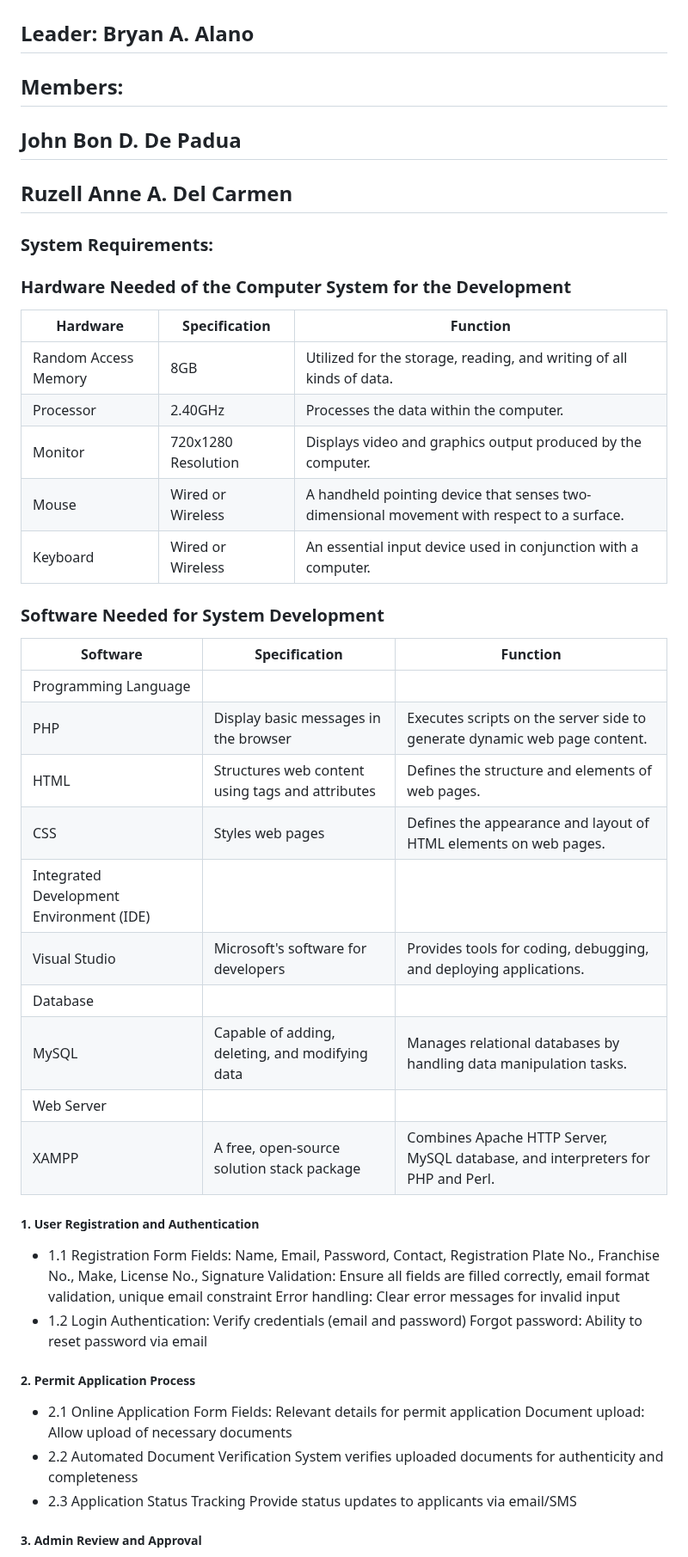
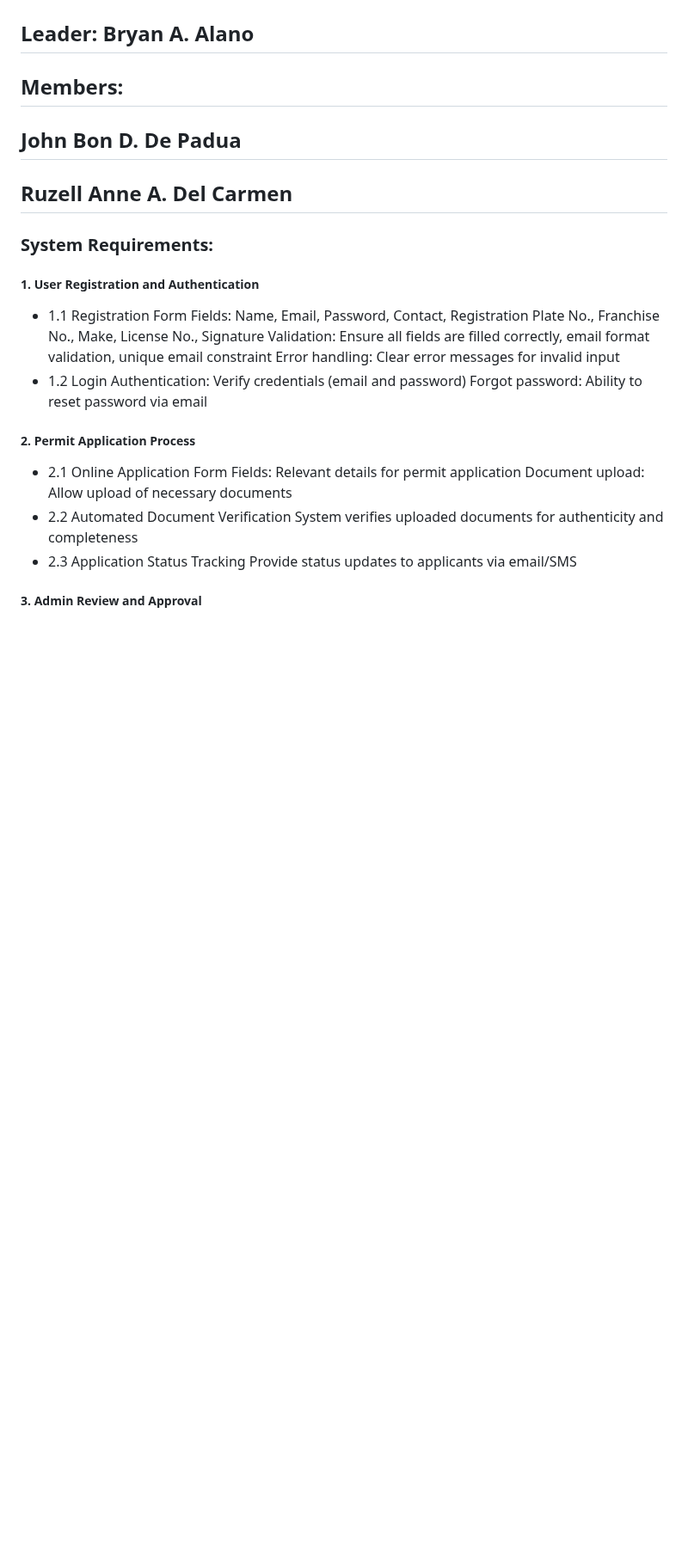
Before and after one commit to BryanAlano04/TricyclePermitMS, a Markdown page: README.md, the part around one of its changes. Shown at 86% size. Drawn GitHub-style; blank space fills up the shorter version.

```diff
--- a/README.md
+++ b/README.md
@@ -5,31 +5,6 @@
   ## Ruzell Anne A. Del Carmen
 
 ### System Requirements:
-
-### Hardware Needed of the Computer System for the Development
-
-| Hardware            | Specification     | Function                                                   |
-|---------------------|-------------------|------------------------------------------------------------|
-| Random Access Memory| 8GB               | Utilized for the storage, reading, and writing of all kinds of data. |
-| Processor           | 2.40GHz           | Processes the data within the computer.                    |
-| Monitor             | 720x1280 Resolution | Displays video and graphics output produced by the computer. |
-| Mouse               | Wired or Wireless | A handheld pointing device that senses two-dimensional movement with respect to a surface. |
-| Keyboard            | Wired or Wireless | An essential input device used in conjunction with a computer. |
-
-### Software Needed for System Development
-
-| Software                         | Specification                                  | Function                                                                 |
-|----------------------------------|------------------------------------------------|--------------------------------------------------------------------------|
-| Programming Language             |                                                |                                                                          |
-| PHP                              | Display basic messages in the browser          | Executes scripts on the server side to generate dynamic web page content.|
-| HTML                             | Structures web content using tags and attributes | Defines the structure and elements of web pages.                         |
-| CSS                              | Styles web pages                               | Defines the appearance and layout of HTML elements on web pages.         |
-| Integrated Development Environment (IDE) |                                            |                                                                          |
-| Visual Studio                    | Microsoft's software for developers            | Provides tools for coding, debugging, and deploying applications.         |
-| Database                         |                                                |                                                                          |
-| MySQL                            | Capable of adding, deleting, and modifying data | Manages relational databases by handling data manipulation tasks.         |
-| Web Server                       |                                                |                                                                          |
-| XAMPP                            | A free, open-source solution stack package     | Combines Apache HTTP Server, MySQL database, and interpreters for PHP and Perl. |
 
 ##### 1. User Registration and Authentication
 - 1.1 Registration Form
```
Also changed, not shown: other parts of README.md (+1 -0 lines).
